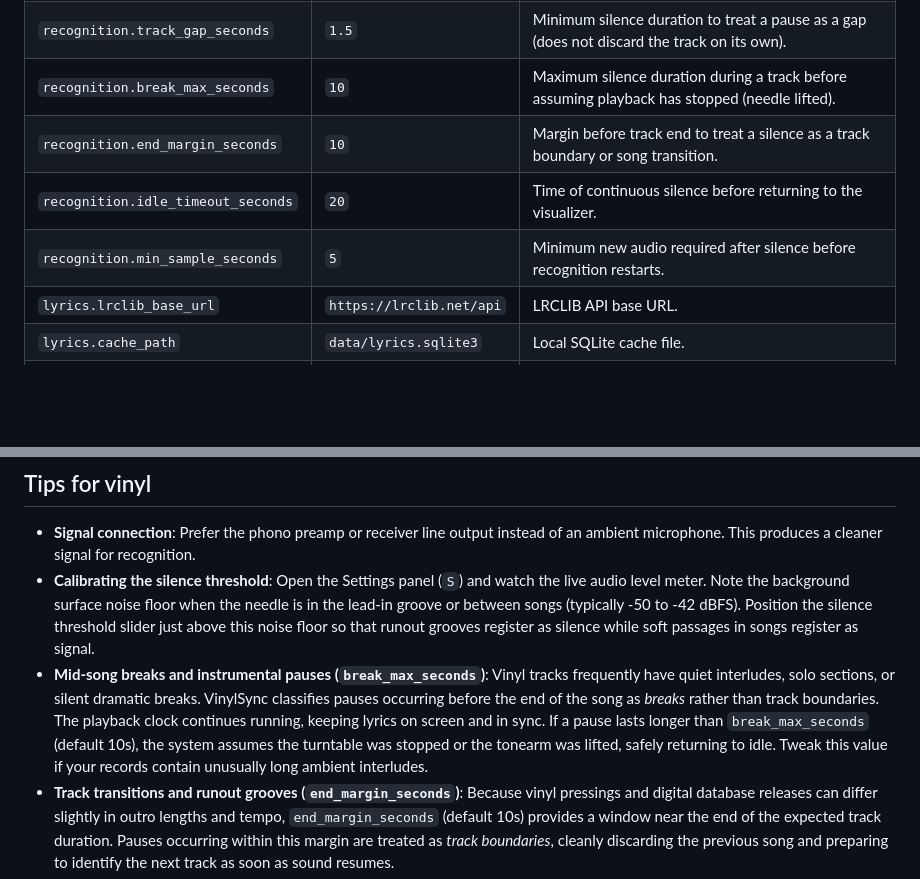
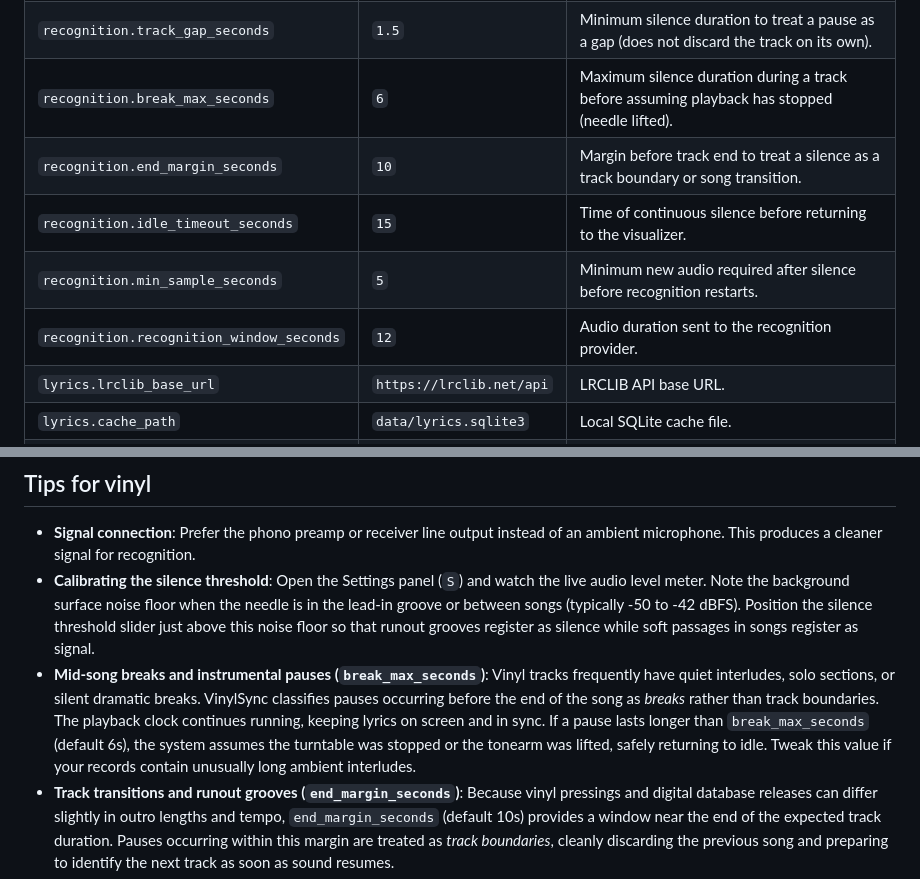
Before and after one commit to miausalvaje/VinylSync, a Markdown page: README.md, 2 parts joined by grey strips. GitHub-like rendering; blank space fills up the shorter version.

Commit message:
docs(config): align documented defaults

```diff
--- a/README.md
+++ b/README.md
@@ -70,10 +70,11 @@ Do not commit `.env`.
 | `recognition.interval_seconds` | `45` | Re-identification interval. |
 | `recognition.min_signal_seconds` | `1.0` | Minimum sustained signal before a recognition attempt. |
 | `recognition.track_gap_seconds` | `1.5` | Minimum silence duration to treat a pause as a gap (does not discard the track on its own). |
-| `recognition.break_max_seconds` | `10` | Maximum silence duration during a track before assuming playback has stopped (needle lifted). |
+| `recognition.break_max_seconds` | `6` | Maximum silence duration during a track before assuming playback has stopped (needle lifted). |
 | `recognition.end_margin_seconds` | `10` | Margin before track end to treat a silence as a track boundary or song transition. |
-| `recognition.idle_timeout_seconds` | `20` | Time of continuous silence before returning to the visualizer. |
+| `recognition.idle_timeout_seconds` | `15` | Time of continuous silence before returning to the visualizer. |
 | `recognition.min_sample_seconds` | `5` | Minimum new audio required after silence before recognition restarts. |
+| `recognition.recognition_window_seconds` | `12` | Audio duration sent to the recognition provider. |
 | `lyrics.lrclib_base_url` | `https://lrclib.net/api` | LRCLIB API base URL. |
 | `lyrics.cache_path` | `data/lyrics.sqlite3` | Local SQLite cache file. |
 | `server.host` | `127.0.0.1` | Local bind address. |
@@ -268,7 +269,7 @@ server {
 
 - **Signal connection**: Prefer the phono preamp or receiver line output instead of an ambient microphone. This produces a cleaner signal for recognition.
 - **Calibrating the silence threshold**: Open the Settings panel (`S`) and watch the live audio level meter. Note the background surface noise floor when the needle is in the lead-in groove or between songs (typically -50 to -42 dBFS). Position the silence threshold slider just above this noise floor so that runout grooves register as silence while soft passages in songs register as signal.
-- **Mid-song breaks and instrumental pauses (`break_max_seconds`)**: Vinyl tracks frequently have quiet interludes, solo sections, or silent dramatic breaks. VinylSync classifies pauses occurring before the end of the song as *breaks* rather than track boundaries. The playback clock continues running, keeping lyrics on screen and in sync. If a pause lasts longer than `break_max_seconds` (default 10s), the system assumes the turntable was stopped or the tonearm was lifted, safely returning to idle. Tweak this value if your records contain unusually long ambient interludes.
+- **Mid-song breaks and instrumental pauses (`break_max_seconds`)**: Vinyl tracks frequently have quiet interludes, solo sections, or silent dramatic breaks. VinylSync classifies pauses occurring before the end of the song as *breaks* rather than track boundaries. The playback clock continues running, keeping lyrics on screen and in sync. If a pause lasts longer than `break_max_seconds` (default 6s), the system assumes the turntable was stopped or the tonearm was lifted, safely returning to idle. Tweak this value if your records contain unusually long ambient interludes.
 - **Track transitions and runout grooves (`end_margin_seconds`)**: Because vinyl pressings and digital database releases can differ slightly in outro lengths and tempo, `end_margin_seconds` (default 10s) provides a window near the end of the expected track duration. Pauses occurring within this margin are treated as *track boundaries*, cleanly discarding the previous song and preparing to identify the next track as soon as sound resumes.
 - **Background verification and drift control**: When sound returns after a mid-song break, VinylSync runs a non-intrusive background verification. If the same track is confirmed, it only adjusts playback position if detected drift exceeds 1.5 seconds, avoiding jarring visual jumps. If a different track is detected, it requests a confirmation sample before switching tracks.
 - **Input levels**: Keep the record level stable and avoid clipping the input.
```
